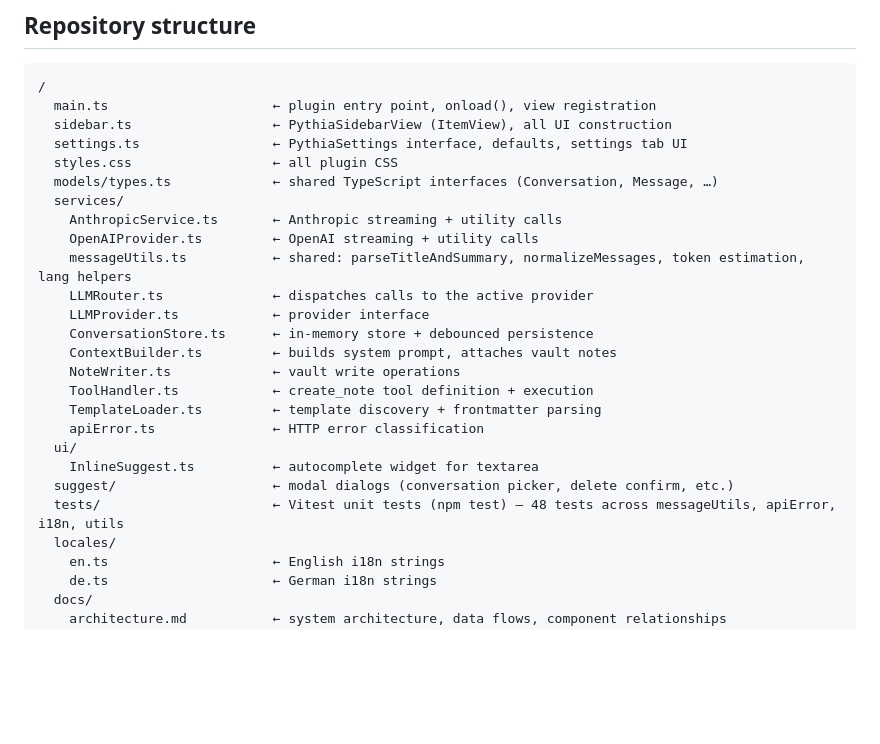
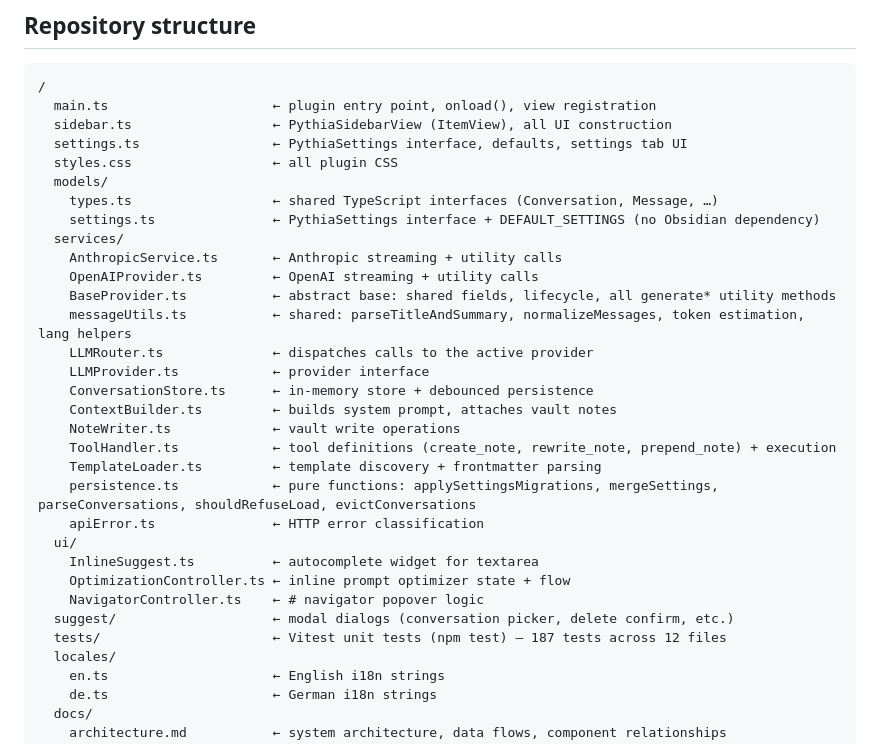
Before and after one commit to smsag/pythia, a Markdown page: CLAUDE.md, the part around the change. Rendered like a GitHub page; blank space fills up the shorter version.

```diff
--- a/CLAUDE.md
+++ b/CLAUDE.md
@@ -14,23 +14,29 @@ See `agents.md` for agent workflow conventions (commit style, task decomposition
   sidebar.ts                  ← PythiaSidebarView (ItemView), all UI construction
   settings.ts                 ← PythiaSettings interface, defaults, settings tab UI
   styles.css                  ← all plugin CSS
-  models/types.ts             ← shared TypeScript interfaces (Conversation, Message, …)
+  models/
+    types.ts                  ← shared TypeScript interfaces (Conversation, Message, …)
+    settings.ts               ← PythiaSettings interface + DEFAULT_SETTINGS (no Obsidian dependency)
   services/
     AnthropicService.ts       ← Anthropic streaming + utility calls
     OpenAIProvider.ts         ← OpenAI streaming + utility calls
+    BaseProvider.ts           ← abstract base: shared fields, lifecycle, all generate* utility methods
     messageUtils.ts           ← shared: parseTitleAndSummary, normalizeMessages, token estimation, lang helpers
     LLMRouter.ts              ← dispatches calls to the active provider
     LLMProvider.ts            ← provider interface
     ConversationStore.ts      ← in-memory store + debounced persistence
     ContextBuilder.ts         ← builds system prompt, attaches vault notes
     NoteWriter.ts             ← vault write operations
-    ToolHandler.ts            ← create_note tool definition + execution
+    ToolHandler.ts            ← tool definitions (create_note, rewrite_note, prepend_note) + execution
     TemplateLoader.ts         ← template discovery + frontmatter parsing
+    persistence.ts            ← pure functions: applySettingsMigrations, mergeSettings, parseConversations, shouldRefuseLoad, evictConversations
     apiError.ts               ← HTTP error classification
   ui/
     InlineSuggest.ts          ← autocomplete widget for textarea
+    OptimizationController.ts ← inline prompt optimizer state + flow
+    NavigatorController.ts    ← # navigator popover logic
   suggest/                    ← modal dialogs (conversation picker, delete confirm, etc.)
-  tests/                      ← Vitest unit tests (npm test) — 48 tests across messageUtils, apiError, i18n, utils
+  tests/                      ← Vitest unit tests (npm test) — 187 tests across 12 files
   locales/
     en.ts                     ← English i18n strings
     de.ts                     ← German i18n strings
```
Also changed, not shown: docs/engineering-review.md (+16 -12 lines).
